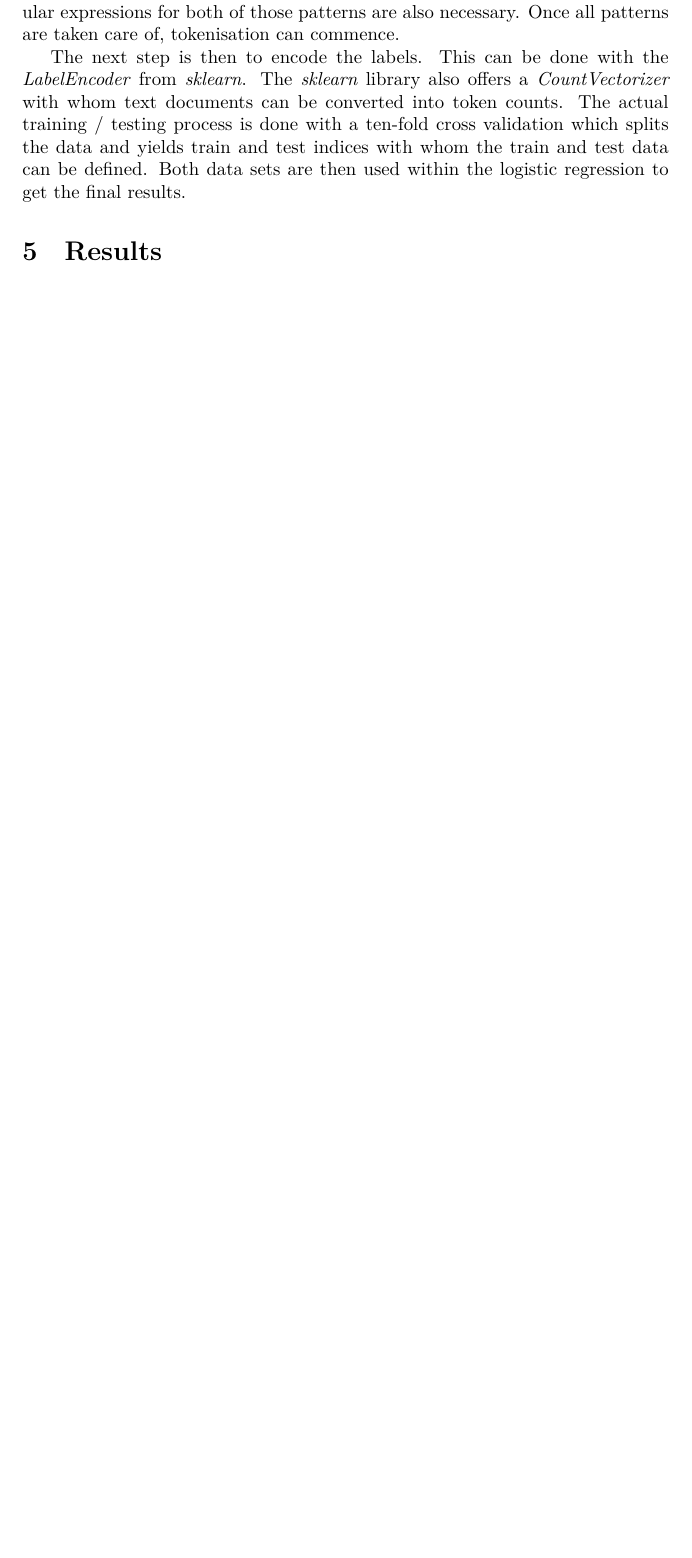
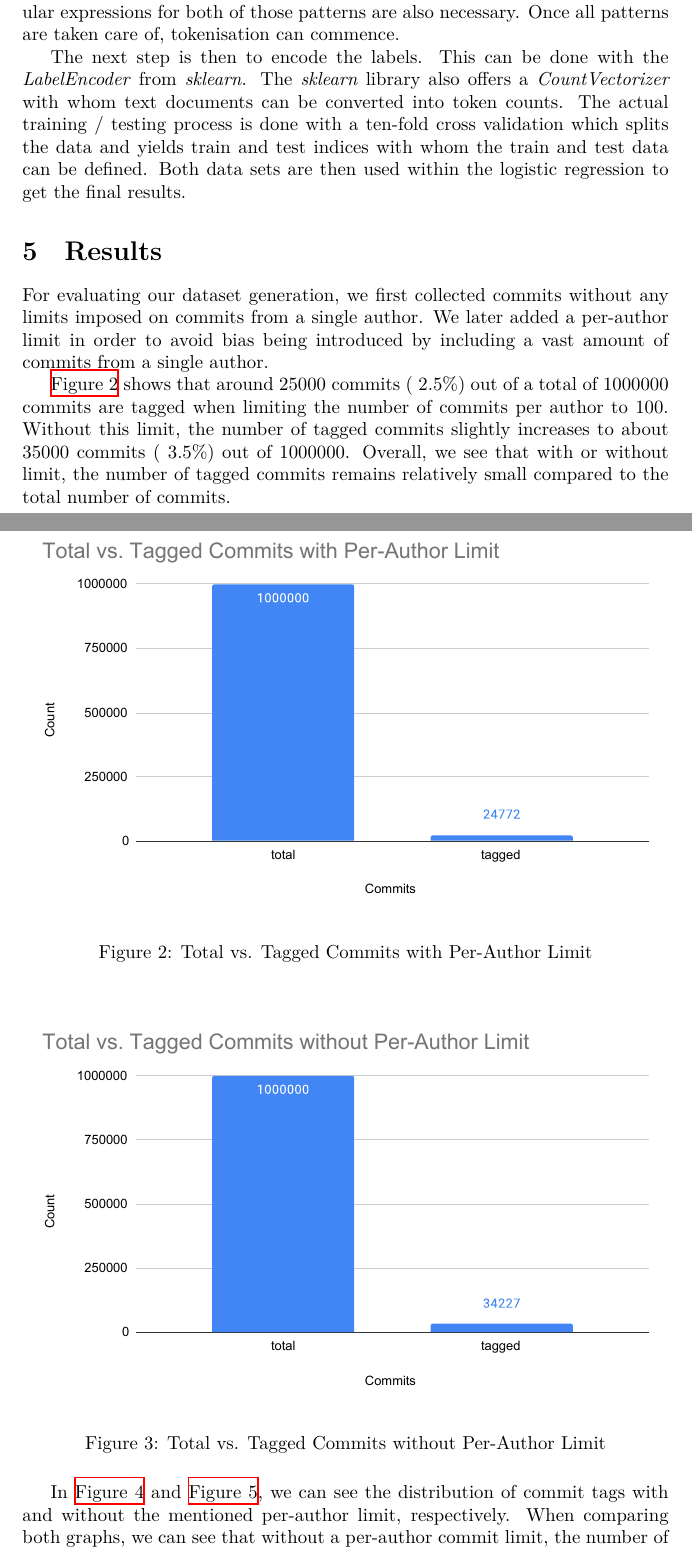
Before and after one commit to reitermarkus/commit-message-nlp, a LaTeX document (tex/paper.tex, which reads tex/sections/results.tex): part of page 6 of 7 before the commit and two parts of pages 6 and 7 of 10 after it, the two joined at a grey line, cut so that both start at the same text, the shorter picture padded with empty space. Compiled offline with XeLaTeX.

Commit message:
Start results section.

```diff
--- a/tex/sections/results.tex
+++ b/tex/sections/results.tex
@@ -1,2 +1,23 @@
 \section{Results}
 \label{sec:results}
+
+For evaluating our dataset generation, we first collected commits without any limits imposed on commits from a single author. We later added a per-author limit in order to avoid bias being introduced by including a vast amount of commits from a single author.
+
+\autoref{fig:total_vs_tagged_with_limit} shows that around 25000 commits (~2.5\%) out of a total of 1000000 commits are tagged when limiting the number of commits per author to 100. Without this limit, the number of tagged commits slightly increases to about 35000 commits (~3.5\%) out of 1000000. Overall, we see that with or without limit, the number of tagged commits remains relatively small compared to the total number of commits.
+
+\begin{figure}[H]
+  \centering
+  \includegraphics[width=\textwidth]{total-vs-tagged-commits-with-author-limit.pdf}
+  \caption{Total vs. Tagged Commits with Per-Author Limit}
+  \label{fig:total_vs_tagged_with_limit}
+\end{figure}
+
+\begin{figure}[H]
+  \centering
+  \includegraphics[width=\textwidth]{total-vs-tagged-commits-without-author-limit.pdf}
+  \caption{Total vs. Tagged Commits without Per-Author Limit}
+  \label{fig:total_vs_tagged_without_limit}
+\end{figure}
+
+
+In \autoref{fig:tag_dist_with_limit} and \autoref{fig:tag_dist_without_limit}, we can see the distribution of commit tags with and without the mentioned per-author limit, respectively. When comparing both graphs, we can see that without a per-author commit limit, the number of commits tagged with “chore” almost doubles while commits tagged with “feat” stay more or less the same. This is likely due to commits being authored by bots, which mainly applies to automatic maintenance tasks, i.e. chores.
```
Also changed, not shown: tex/sections/results.tex (14 more changed lines).
